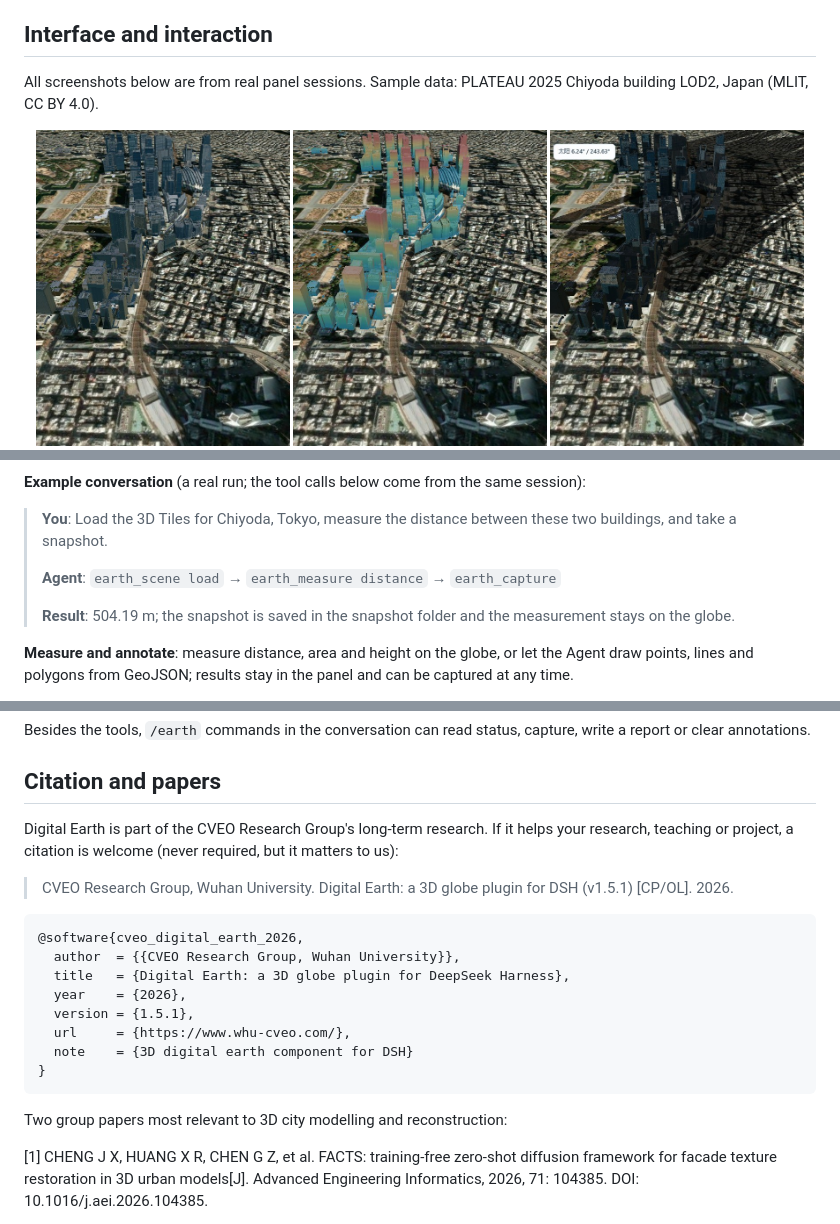
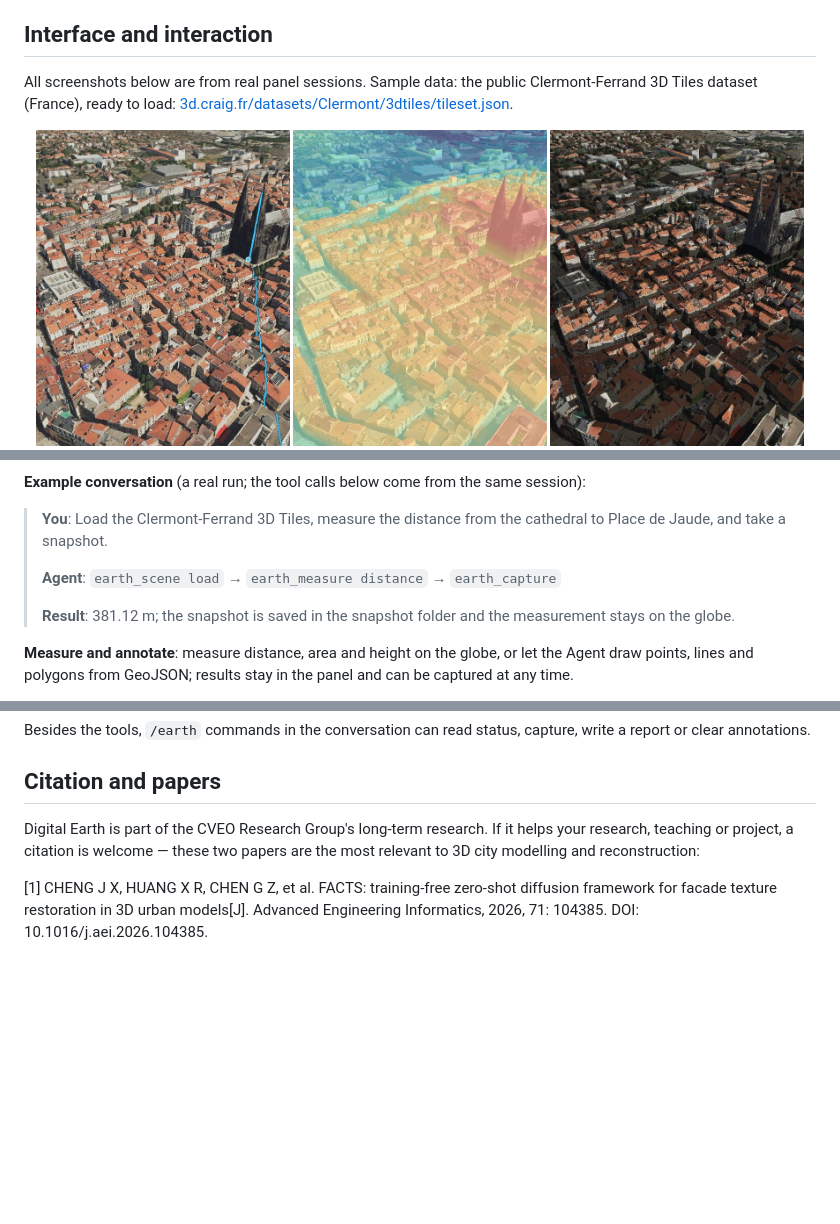
Before and after one commit to CVEO/dsh-digital-earth, a Markdown page: README.en.md, 3 parts joined by grey strips. GitHub-like rendering; pictures changed too: assets/readme/measure.jpg, assets/readme/shader.jpg, assets/readme/sunlight.jpg; blank space fills up the shorter version.

```diff
--- a/README.en.md
+++ b/README.en.md
@@ -55,7 +55,7 @@ When an unauthorised folder is accessed for the first time, the panel requests a
 
 ## Interface and interaction
 
-All screenshots below are from real panel sessions. Sample data: PLATEAU 2025 Chiyoda building LOD2, Japan (MLIT, CC BY 4.0).
+All screenshots below are from real panel sessions. Sample data: the public Clermont-Ferrand 3D Tiles dataset (France), ready to load: <a href="https://3d.craig.fr/datasets/Clermont/3dtiles/tileset.json">3d.craig.fr/datasets/Clermont/3dtiles/tileset.json</a>.
 
 <div align="center">
 
@@ -69,11 +69,11 @@ All screenshots below are from real panel sessions. Sample data: PLATEAU 2025 Ch
 
 **Example conversation** (a real run; the tool calls below come from the same session):
 
-> **You**: Load the 3D Tiles for Chiyoda, Tokyo, measure the distance between these two buildings, and take a snapshot.
+> **You**: Load the Clermont-Ferrand 3D Tiles, measure the distance from the cathedral to Place de Jaude, and take a snapshot.
 >
 > **Agent**: `earth_scene load` → `earth_measure distance` → `earth_capture`
 >
-> **Result**: 504.19 m; the snapshot is saved in the snapshot folder and the measurement stays on the globe.
+> **Result**: 381.12 m; the snapshot is saved in the snapshot folder and the measurement stays on the globe.
 
 **Measure and annotate**: measure distance, area and height on the globe, or let the Agent draw points, lines and polygons from GeoJSON; results stay in the panel and can be captured at any time.
 
@@ -106,20 +108,7 @@ Besides the tools, `/earth` commands in the conversation can read status, captur
 
 ## Citation and papers
 
-Digital Earth is part of the CVEO Research Group's long-term research. If it helps your research, teaching or project, a citation is welcome (never required, but it matters to us):
-
-> CVEO Research Group, Wuhan University. Digital Earth: a 3D globe plugin for DSH (v1.5.1) [CP/OL]. 2026.
-
-    @software{cveo_digital_earth_2026,
-      author  = {{CVEO Research Group, Wuhan University}},
-      title   = {Digital Earth: a 3D globe plugin for DeepSeek Harness},
-      year    = {2026},
-      version = {1.5.1},
-      url     = {https://www.whu-cveo.com/},
-      note    = {3D digital earth component for DSH}
-    }
-
-Two group papers most relevant to 3D city modelling and reconstruction:
+Digital Earth is part of the CVEO Research Group's long-term research. If it helps your research, teaching or project, a citation is welcome — these two papers are the most relevant to 3D city modelling and reconstruction:
 
 [1] CHENG J X, HUANG X R, CHEN G Z, et al. FACTS: training-free zero-shot diffusion framework for facade texture restoration in 3D urban models[J]. Advanced Engineering Informatics, 2026, 71: 104385. DOI: 10.1016/j.aei.2026.104385.
 
```
Also changed, not shown: other parts of README.en.md (+8 -6 lines), README.md (+12 -23 lines), assets/readme/hero.jpg, 1 other file.
